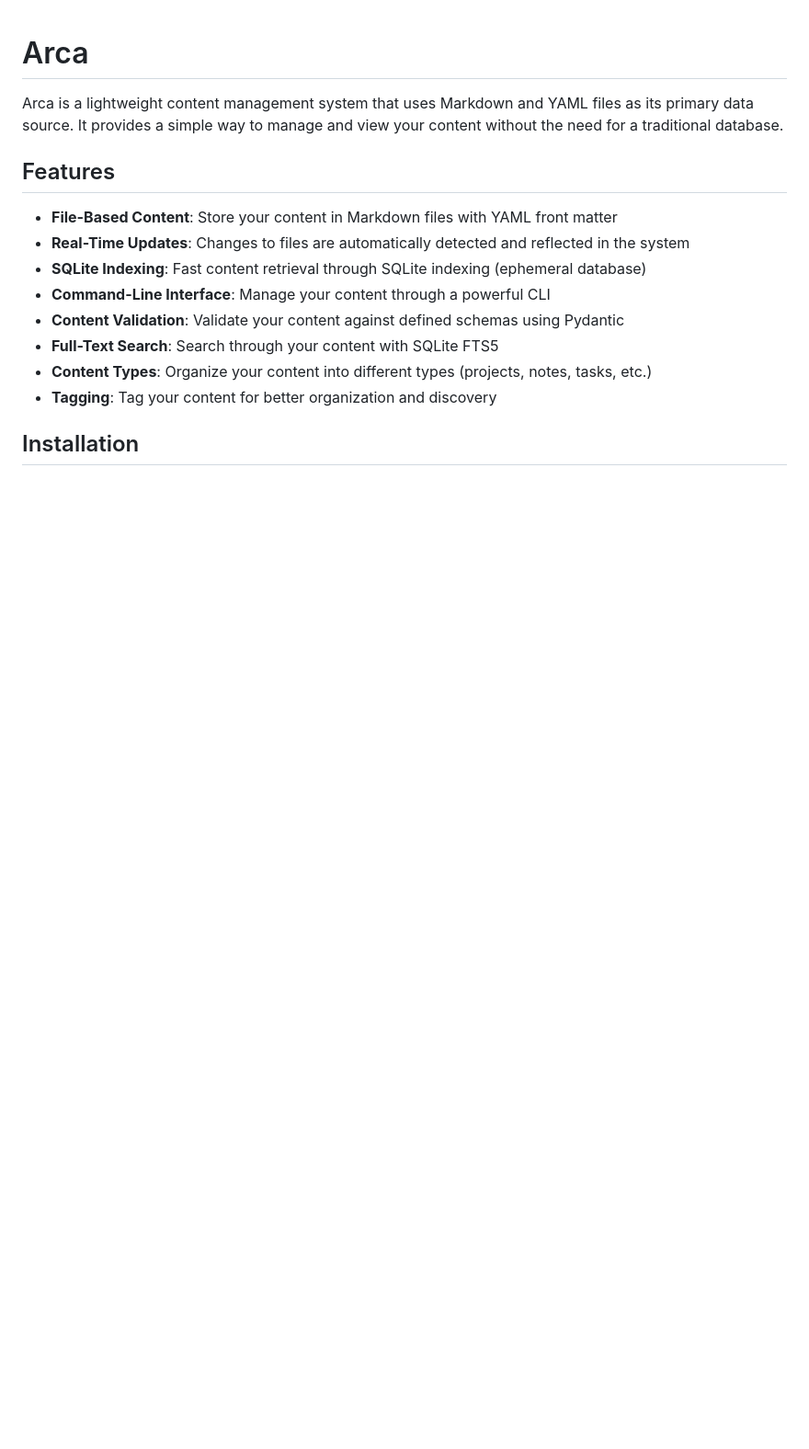
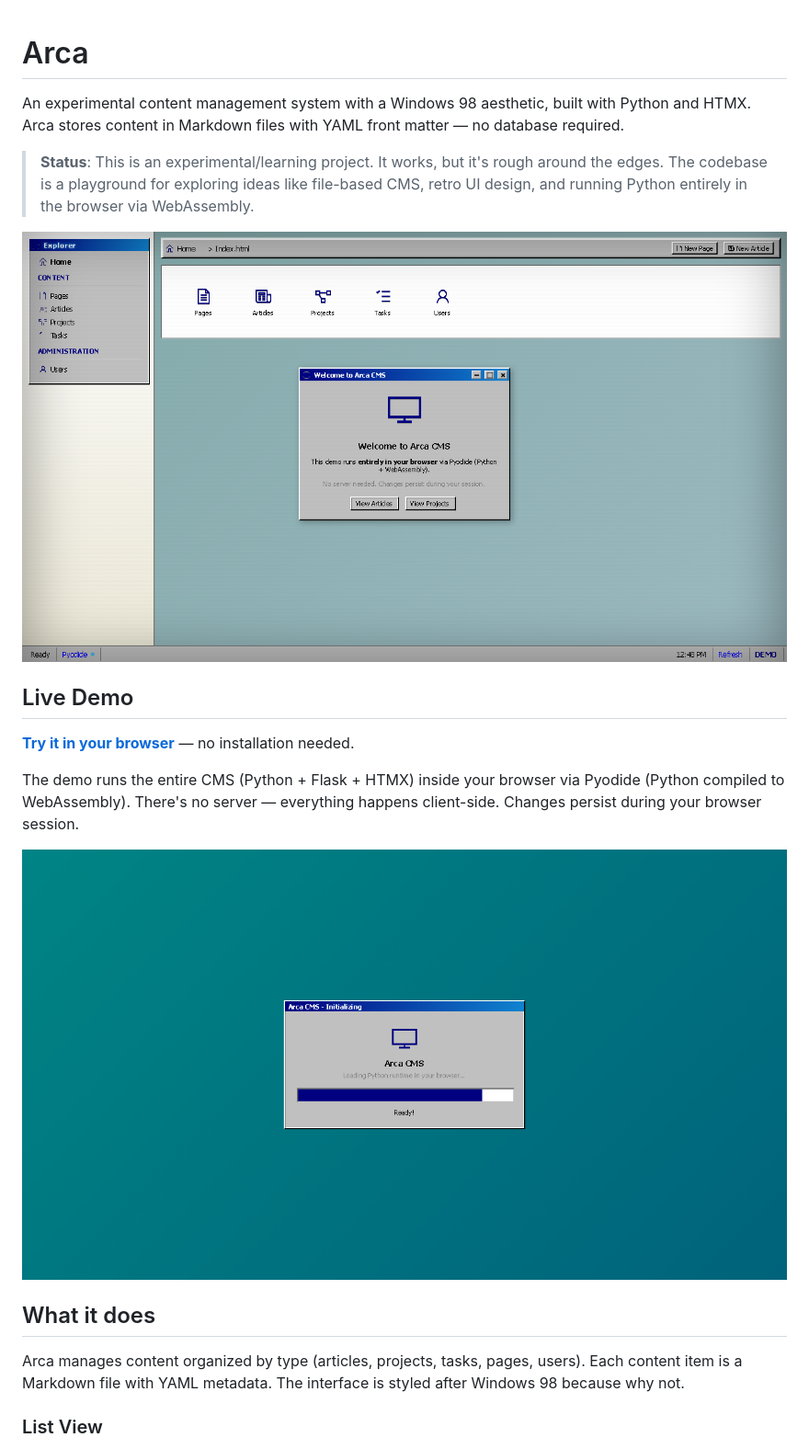
Before and after one commit to linconvidal/project-arca, a Markdown page: README.md, the part around one of its changes. Shown at 92% size. Drawn GitHub-style; pictures changed too: docs/screenshots/01-loading.png (added), docs/screenshots/02-home.png (added); blank space fills up the shorter version.

```diff
--- a/README.md
+++ b/README.md
@@ -1,16 +1,22 @@
 # Arca
 
-Arca is a lightweight content management system that uses Markdown and YAML files as its primary data source. It provides a simple way to manage and view your content without the need for a traditional database.
+An experimental content management system with a Windows 98 aesthetic, built with Python and HTMX. Arca stores content in Markdown files with YAML front matter — no database required.
 
-## Features
+> **Status**: This is an experimental/learning project. It works, but it's rough around the edges. The codebase is a playground for exploring ideas like file-based CMS, retro UI design, and running Python entirely in the browser via WebAssembly.
 
-- **File-Based Content**: Store your content in Markdown files with YAML front matter
-- **Real-Time Updates**: Changes to files are automatically detected and reflected in the system
-- **SQLite Indexing**: Fast content retrieval through SQLite indexing (ephemeral database)
-- **Command-Line Interface**: Manage your content through a powerful CLI
-- **Content Validation**: Validate your content against defined schemas using Pydantic
-- **Full-Text Search**: Search through your content with SQLite FTS5
-- **Content Types**: Organize your content into different types (projects, notes, tasks, etc.)
-- **Tagging**: Tag your content for better organization and discovery
+![Home](docs/screenshots/02-home.png)
 
-## Installation
+## Live Demo
+
+**[Try it in your browser](https://linconvidal.github.io/project-arca/)** — no installation needed.
+
+The demo runs the entire CMS (Python + Flask + HTMX) inside your browser via Pyodide (Python compiled to WebAssembly). There's no server — everything happens client-side. Changes persist during your browser session.
+
+![Loading](docs/screenshots/01-loading.png)
+
+## What it does
+
+Arca manages content organized by type (articles, projects, tasks, pages, users). Each content item is a Markdown file with YAML metadata. The interface is styled after Windows 98 because why not.
+
+### List View
+
```
Also changed, not shown: other parts of README.md (+94 -80 lines), docs/screenshots/03-list-view.png (added), docs/screenshots/04-detail-view.png (added), docs/screenshots/05-edit-form.png (added), 1 other file.
